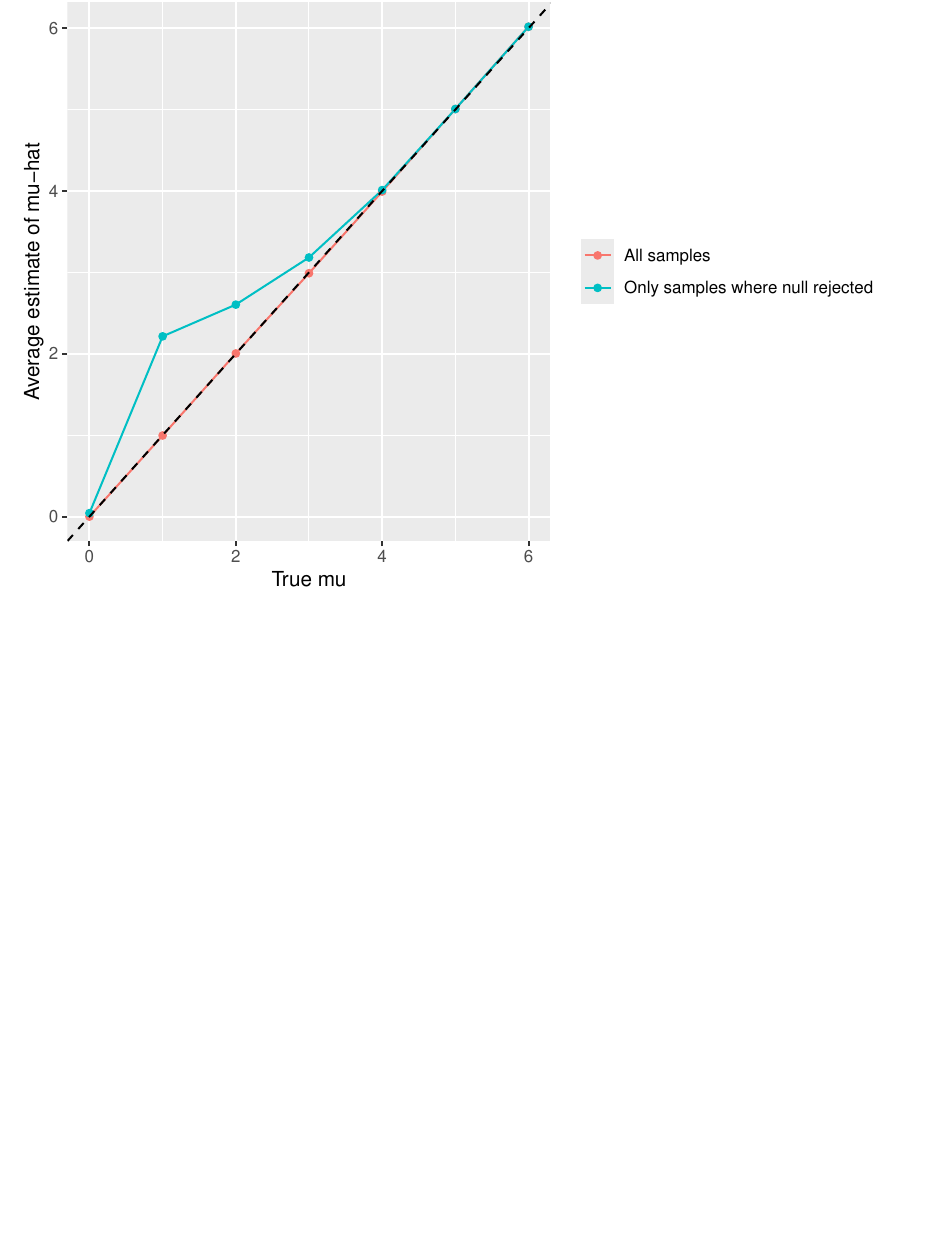
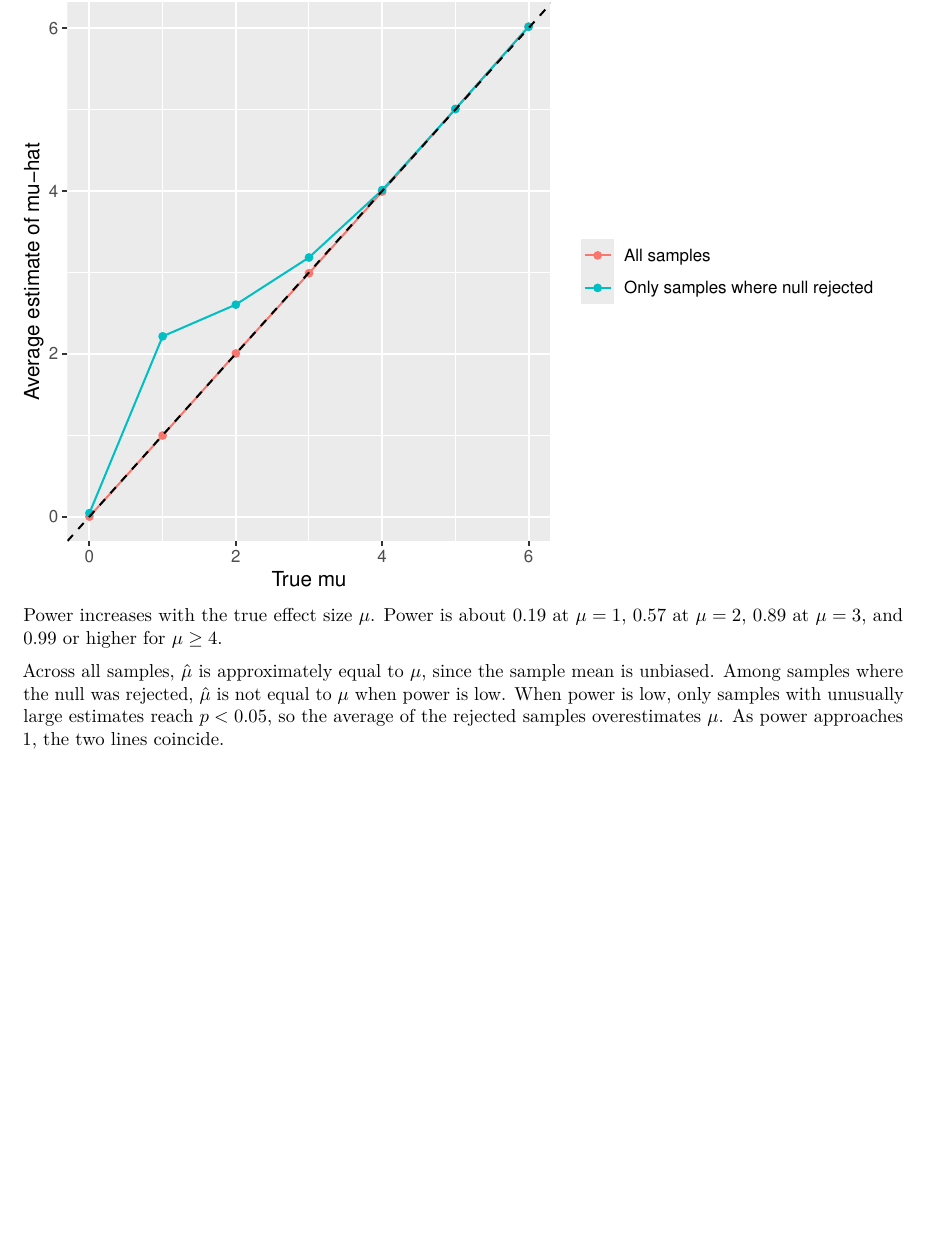
Before and after one commit to jin5028/p8105_hw5_yj2991, an R Markdown document (hw5.Rmd): part of page 7 of 7, cut so that both start at the same text, the shorter picture padded with empty space. The pictures show the output file hw5.pdf that the author committed with the source.

Commit message:
final commit

````diff
--- a/hw5.Rmd
+++ b/hw5.Rmd
@@ -143,3 +143,7 @@ summ |>
   geom_abline(slope = 1, intercept = 0, linetype = "dashed") +
   labs(x = "True mu", y = "Average estimate of mu-hat", color = NULL)
 ```
+
+Power increases with the true effect size $\mu$. Power is about 0.19 at $\mu = 1$, 0.57 at $\mu = 2$, 0.89 at $\mu = 3$, and 0.99 or higher for $\mu \geq 4$.
+
+Across all samples, $\hat{\mu}$ is approximately equal to $\mu$, since the sample mean is unbiased. Among samples where the null was rejected, $\hat{\mu}$ is not equal to $\mu$ when power is low. When power is low, only samples with unusually large estimates reach $p < 0.05$, so the average of the rejected samples overestimates $\mu$. As power approaches 1, the two lines coincide.
````
Also changed, not shown: hw5.pdf.
